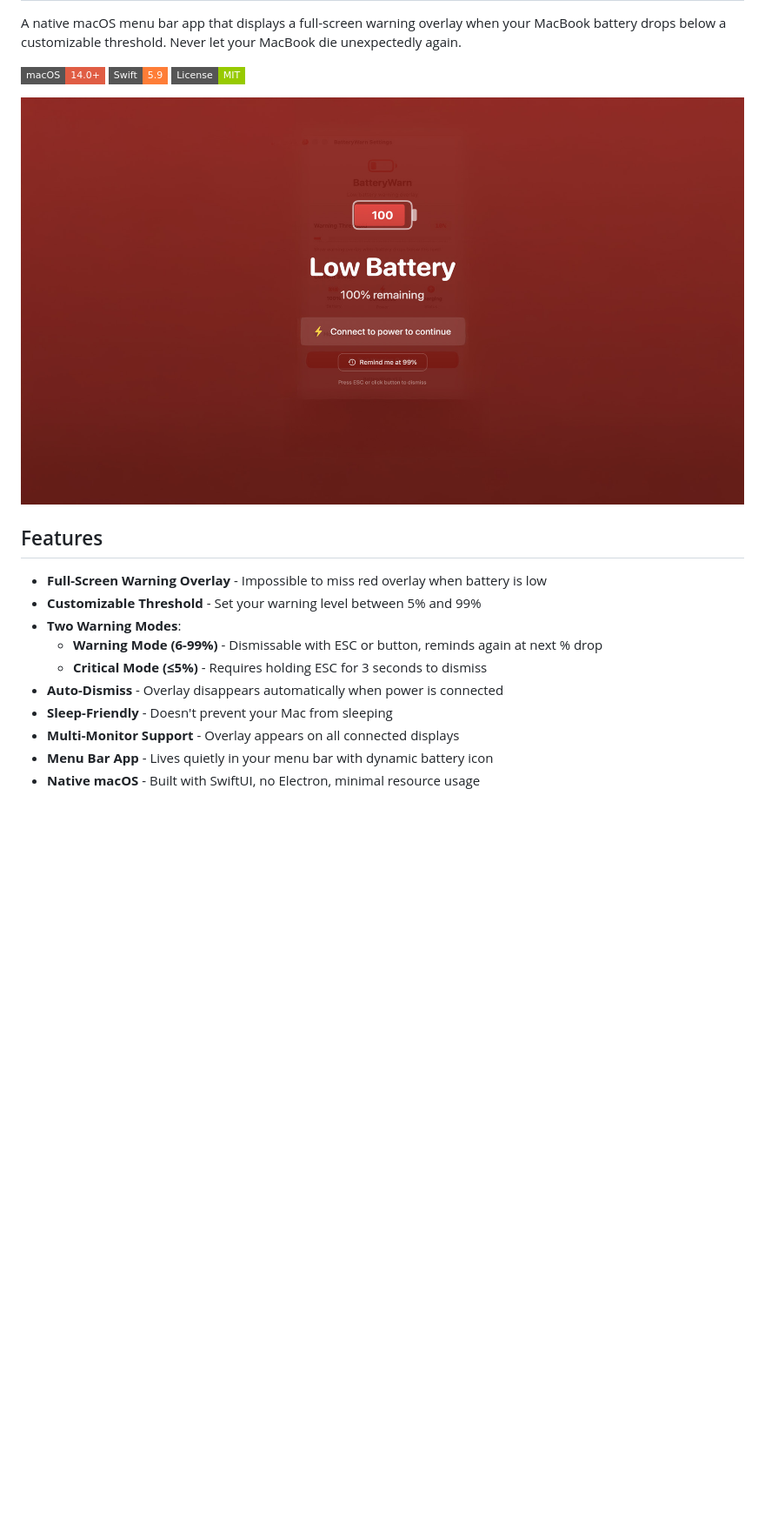
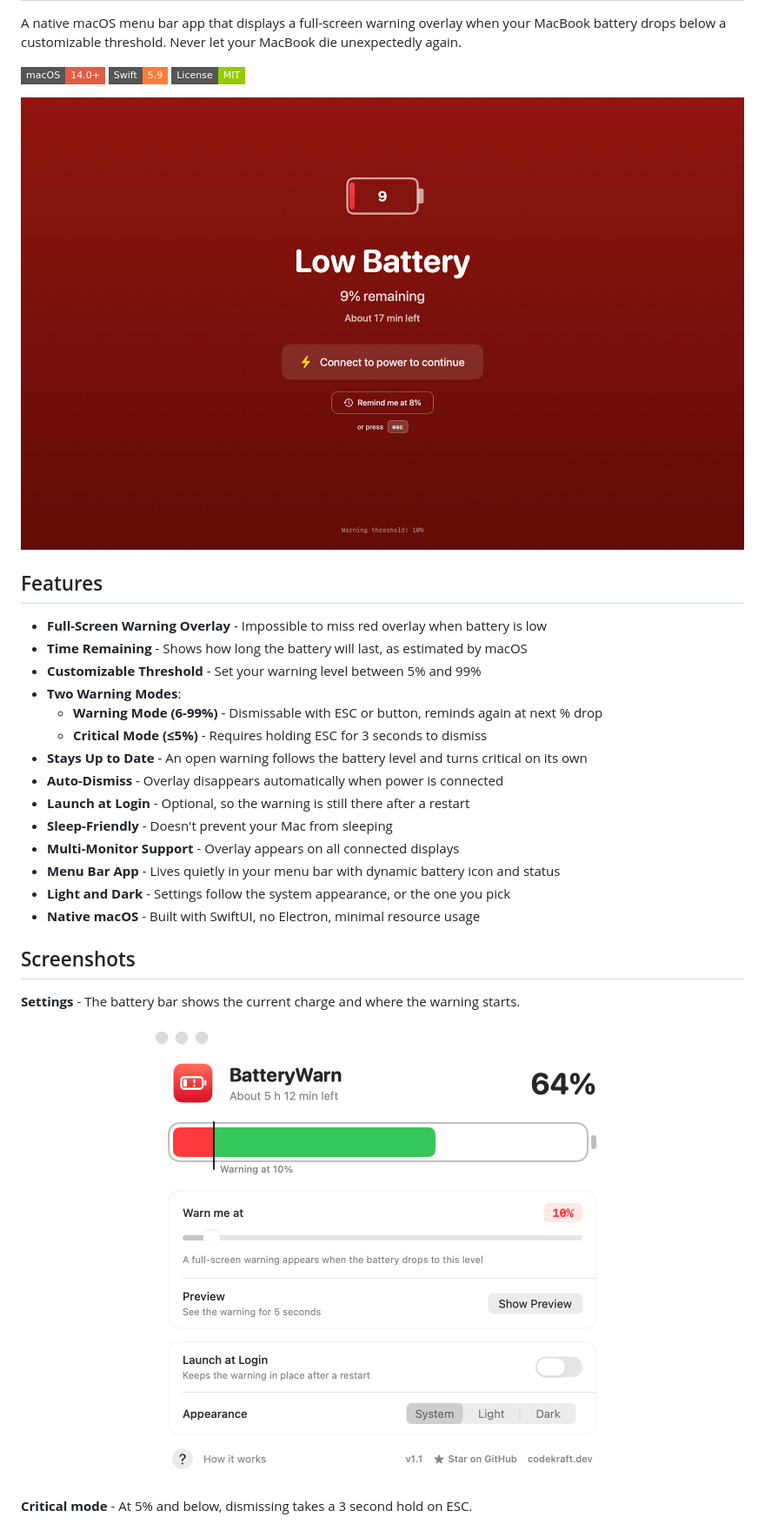
Before and after one commit to rn54n/batterywarn, a Markdown page: README.md, the part around one of its changes. Shown at 87% size. GitHub-like rendering; pictures changed too: screenshot.jpg (deleted), screenshots/overlay-warning.jpg (added), screenshots/settings-light.png (added); badges without logos; blank space fills up the shorter version.

```diff
--- a/README.md
+++ b/README.md
@@ -6,17 +10,35 @@ A native macOS menu bar app that displays a full-screen warning overlay when you
 ![Swift](https://img.shields.io/badge/Swift-5.9-orange?style=flat-square&logo=swift)
 ![License](https://img.shields.io/badge/License-MIT-green?style=flat-square)
 
-![BatteryWarn Screenshot](screenshot.jpg)
+![Low battery warning overlay](screenshots/overlay-warning.jpg)
 
 ## Features
 
 - **Full-Screen Warning Overlay** - Impossible to miss red overlay when battery is low
+- **Time Remaining** - Shows how long the battery will last, as estimated by macOS
 - **Customizable Threshold** - Set your warning level between 5% and 99%
 - **Two Warning Modes**:
   - **Warning Mode (6-99%)** - Dismissable with ESC or button, reminds again at next % drop
   - **Critical Mode (≤5%)** - Requires holding ESC for 3 seconds to dismiss
+- **Stays Up to Date** - An open warning follows the battery level and turns critical on its own
 - **Auto-Dismiss** - Overlay disappears automatically when power is connected
+- **Launch at Login** - Optional, so the warning is still there after a restart
 - **Sleep-Friendly** - Doesn't prevent your Mac from sleeping
 - **Multi-Monitor Support** - Overlay appears on all connected displays
-- **Menu Bar App** - Lives quietly in your menu bar with dynamic battery icon
+- **Menu Bar App** - Lives quietly in your menu bar with dynamic battery icon and status
+- **Light and Dark** - Settings follow the system appearance, or the one you pick
 - **Native macOS** - Built with SwiftUI, no Electron, minimal resource usage
+
+## Screenshots
+
+**Settings** - The battery bar shows the current charge and where the warning starts.
+
+<p align="center">
+  <picture>
+    <source media="(prefers-color-scheme: dark)" srcset="screenshots/settings-dark.png">
+    <img src="screenshots/settings-light.png" width="540" alt="BatteryWarn settings window">
+  </picture>
+</p>
+
+**Critical mode** - At 5% and below, dismissing takes a 3 second hold on ESC.
+
```
Also changed, not shown: other parts of README.md (+65 -27 lines), screenshots/overlay-critical.jpg (added), screenshots/settings-dark.png (added), 11 other files.
